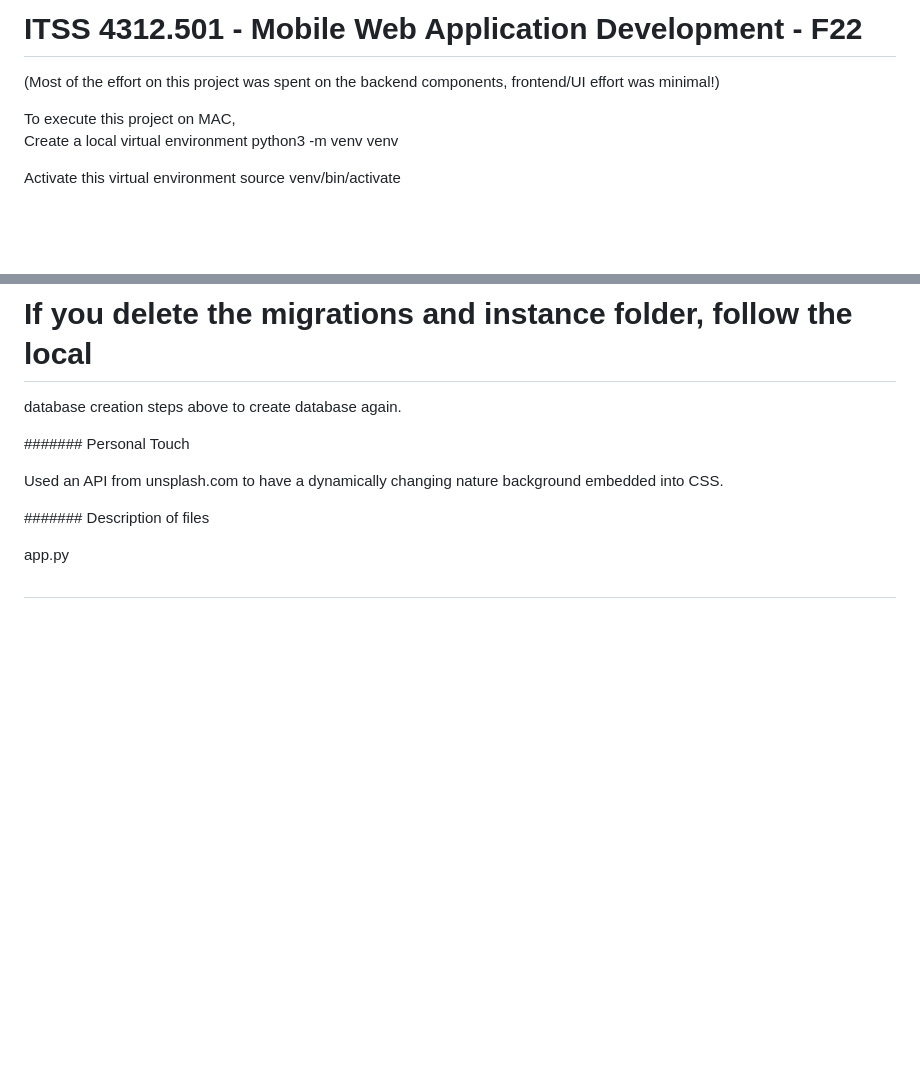
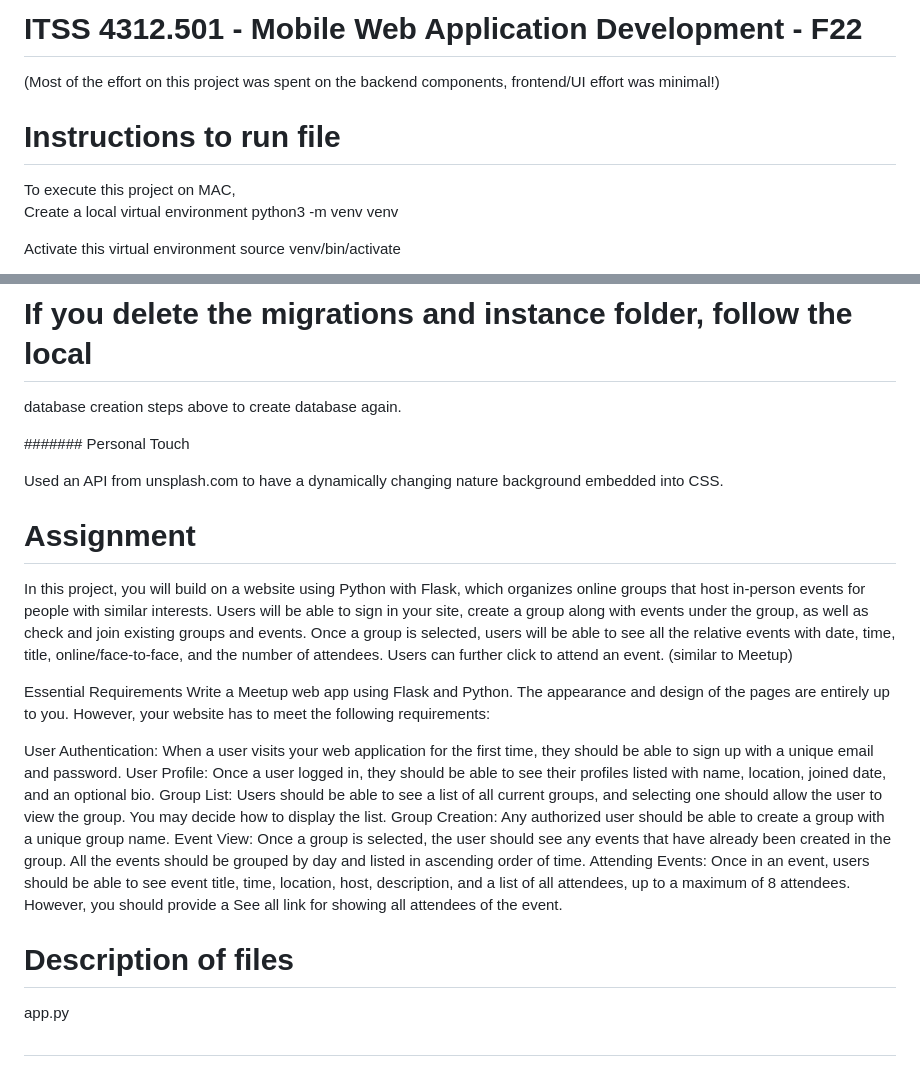
Before and after one commit to backchris/Class-Projects, a Markdown page: flask_app_project3/README.md, 2 parts joined by grey strips. GitHub-like rendering; blank space fills up the shorter version.

```diff
--- a/flask_app_project3/README.md
+++ b/flask_app_project3/README.md
@@ -2,6 +2,8 @@
 # ITSS 4312.501 - Mobile Web Application Development - F22
 
 (Most of the effort on this project was spent on the backend components, frontend/UI effort was minimal!)
+
+# Instructions to run file
 
 To execute this project on MAC,
 Create a local virtual environment
@@ -30,9 +32,21 @@ Personal Touch
 Used an API from unsplash.com to have a dynamically changing nature
 background embedded into CSS.
 
+# Assignment
+In this project, you will build on a website using Python with Flask, which organizes online groups that host in-person events for people with similar interests. Users will be able to sign in your site, create a group along with events under the group, as well as check and join existing groups and events. Once a group is selected, users will be able to see all the relative events with date, time, title, online/face-to-face, and the number of attendees. Users can further click to attend an event. (similar to Meetup)
 
-#######
-Description of files
+Essential Requirements
+Write a Meetup web app using Flask and Python. The appearance and design of the pages are entirely up to you. However, your website has to meet the following requirements:
+
+User Authentication: When a user visits your web application for the first time, they should be able to sign up with a unique email and password.
+User Profile: Once a user logged in, they should be able to see their profiles listed with name, location, joined date, and an optional bio.
+Group List: Users should be able to see a list of all current groups, and selecting one should allow the user to view the group. You may decide how to display the list.
+Group Creation: Any authorized user should be able to create a group with a unique group name.
+Event View: Once a group is selected, the user should see any events that have already been created in the group. All the events should be grouped by day and listed in ascending order of time.
+Attending Events: Once in an event, users should be able to see event title, time, location, host, description, and a list of all attendees, up to a maximum of 8 attendees. However, you should provide a See all link for showing all attendees of the event.
+
+
+# Description of files
 
 
 app.py
```
